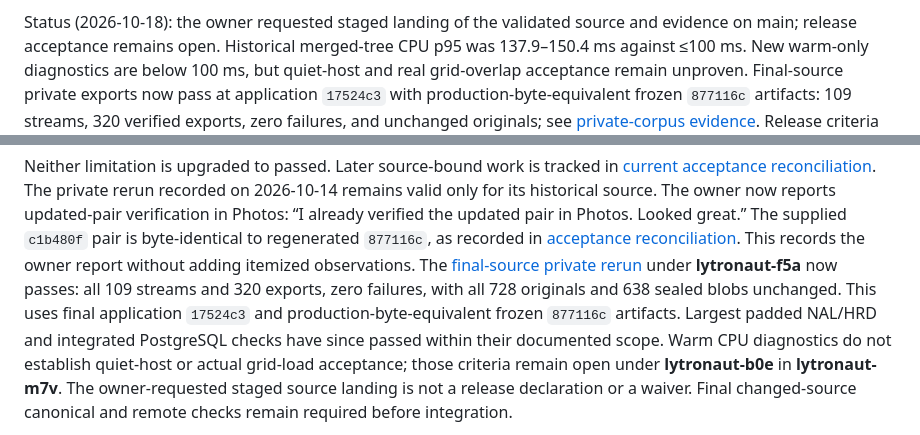
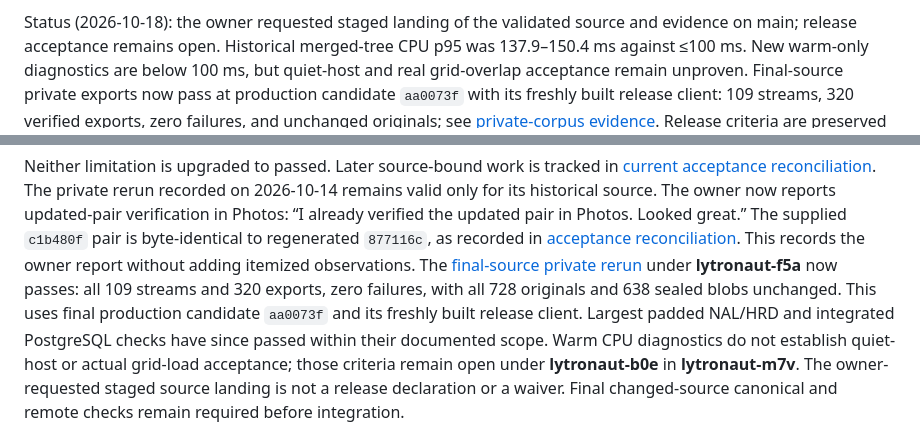
Before and after one commit to SimplicityGuy/lytronaut, a Markdown page: docs/design/004-live-photo-export.md, 2 parts joined by grey strips. GitHub-like rendering.

```diff
--- a/docs/design/004-live-photo-export.md
+++ b/docs/design/004-live-photo-export.md
@@ -14,8 +14,8 @@ Status (2026-10-18): the owner requested staged landing of the validated source
 and evidence on main; release acceptance remains open.
 Historical merged-tree CPU p95 was 137.9–150.4 ms against ≤100 ms. New warm-only
 diagnostics are below 100 ms, but quiet-host and real grid-overlap acceptance
-remain unproven. Final-source private exports now pass at application `17524c3`
-with production-byte-equivalent frozen `877116c` artifacts: 109 streams, 320
+remain unproven. Final-source private exports now pass at production candidate
+`aa0073f` with its freshly built release client: 109 streams, 320
 verified exports, zero failures, and unchanged originals; see
 [private-corpus evidence](../validation/lytronaut-f5a-private.md). Release
 criteria are preserved in open epic **lytronaut-m7v — Complete deferred Live
@@ -857,7 +857,7 @@ This records the owner report without adding itemized observations. The
 [final-source private rerun](../validation/lytronaut-f5a-private.md) under
 **lytronaut-f5a** now passes: all 109 streams and 320 exports, zero failures,
 with all 728 originals and 638 sealed blobs unchanged. This uses final
-application `17524c3` and production-byte-equivalent frozen `877116c` artifacts.
+production candidate `aa0073f` and its freshly built release client.
 Largest padded NAL/HRD and
 integrated PostgreSQL checks have since
 passed within their documented scope. Warm CPU diagnostics do not establish
```
Also changed, not shown: docs/validation/lytronaut-f5a-private.md (+35 -14 lines), docs/validation/lytronaut-re8-3-acceptance.md (+3 -2 lines).
